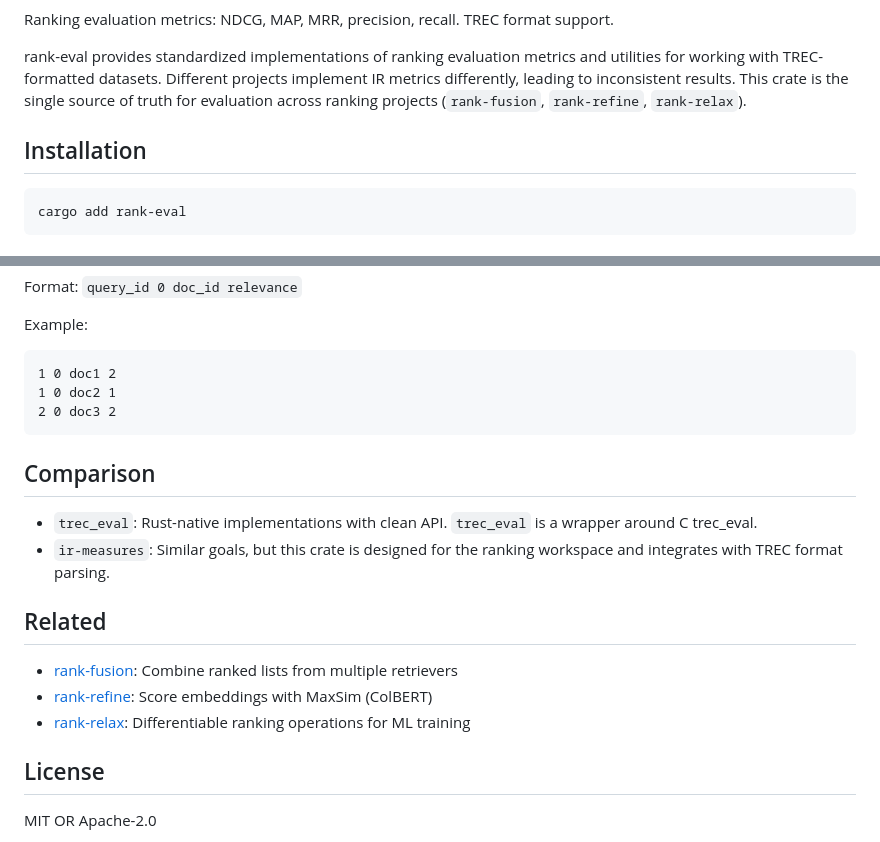
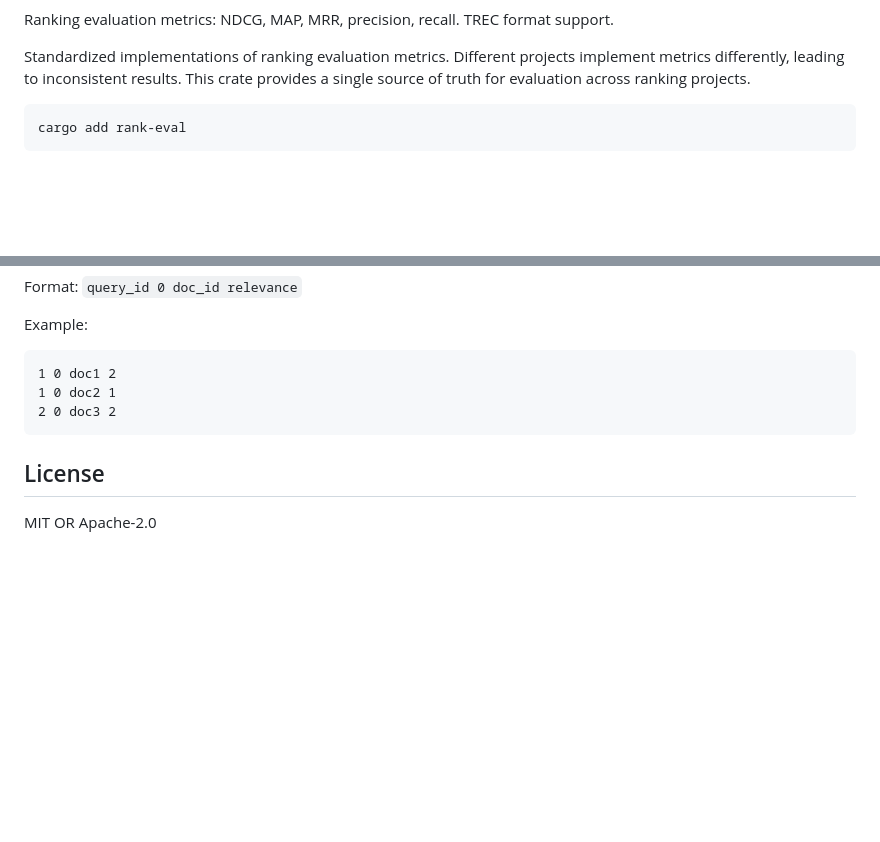
Before and after one commit to arclabs561/rank-eval, a Markdown page: README.md, 2 parts joined by grey strips. Drawn GitHub-style; blank space fills up the shorter version.

Commit message:
Simplify README to match old repository style
- Remove badges (keep minimal)
- Remove Comparison and Related sections
- Simplify description
- Keep examples first, technical details minimal

````diff
--- a/README.md
+++ b/README.md
@@ -7,9 +2,7 @@
 
 Ranking evaluation metrics: NDCG, MAP, MRR, precision, recall. TREC format support.
 
-rank-eval provides standardized implementations of ranking evaluation metrics and utilities for working with TREC-formatted datasets. Different projects implement IR metrics differently, leading to inconsistent results. This crate is the single source of truth for evaluation across ranking projects (`rank-fusion`, `rank-refine`, `rank-relax`).
-
-## Installation
+Standardized implementations of ranking evaluation metrics. Different projects implement metrics differently, leading to inconsistent results. This crate provides a single source of truth for evaluation across ranking projects.
 
 ```bash
 cargo add rank-eval
@@ -135,17 +128,6 @@ Example:
 2 0 doc3 2
 ```
 
-## Comparison
-
-- `trec_eval`: Rust-native implementations with clean API. `trec_eval` is a wrapper around C trec_eval.
-- `ir-measures`: Similar goals, but this crate is designed for the ranking workspace and integrates with TREC format parsing.
-
-## Related
-
-- [rank-fusion](https://crates.io/crates/rank-fusion): Combine ranked lists from multiple retrievers
-- [rank-refine](https://crates.io/crates/rank-refine): Score embeddings with MaxSim (ColBERT)
-- [rank-relax](https://crates.io/crates/rank-relax): Differentiable ranking operations for ML training
-
 ## License
 
 MIT OR Apache-2.0
````
Also changed, not shown: other parts of README.md (+0 -5 lines).
